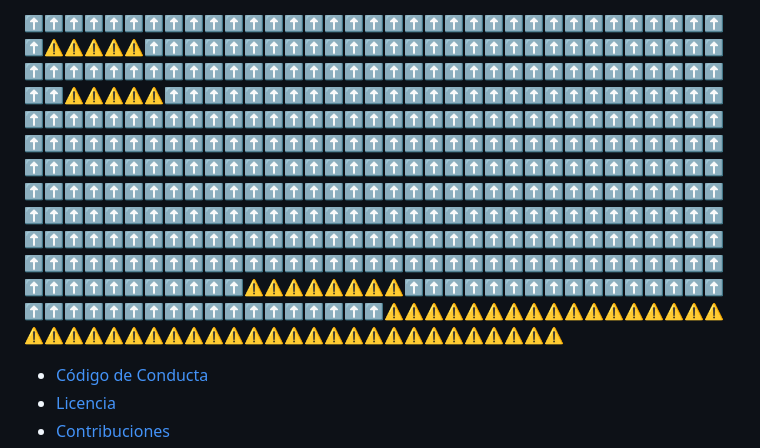
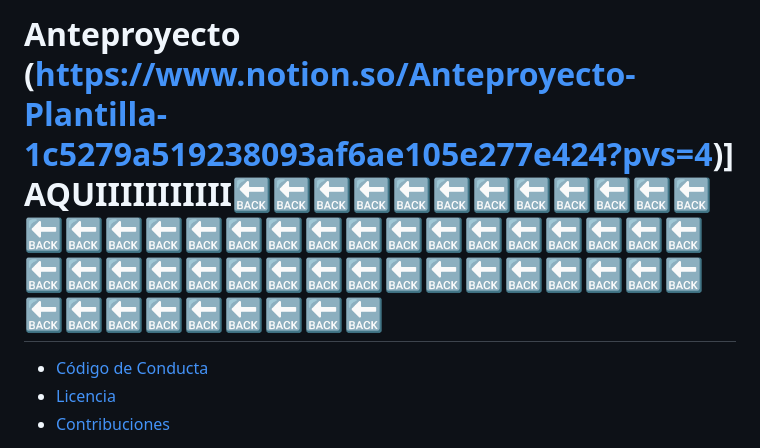
Before and after one commit to Kazuma275/Rayito-de-Sol, a Markdown page: README.md, the part around one of its changes. GitHub-like rendering.

```diff
--- a/README.md
+++ b/README.md
@@ -10,5 +7,5 @@
 
-⬆⬆⬆⬆⬆⬆⬆⬆⬆⬆⬆⬆⬆⬆⬆⬆⬆⬆⬆⬆⬆⬆⬆⬆⬆⬆⬆⬆⬆⬆⬆⬆⬆⬆⬆⬆⚠️⚠️⚠️⚠️⚠️⬆⬆⬆⬆⬆⬆⬆⬆⬆⬆⬆⬆⬆⬆⬆⬆⬆⬆⬆⬆⬆⬆⬆⬆⬆⬆⬆⬆⬆⬆⬆⬆⬆⬆⬆⬆⬆⬆⬆⬆⬆⬆⬆⬆⬆⬆⬆⬆⬆⬆⬆⬆⬆⬆⬆⬆⬆⬆⬆⬆⬆⬆⬆⬆⬆⬆⚠️⚠️⚠️⚠️⚠️⬆⬆⬆⬆⬆⬆⬆⬆⬆⬆⬆⬆⬆⬆⬆⬆⬆⬆⬆⬆⬆⬆⬆⬆⬆⬆⬆⬆⬆⬆⬆⬆⬆⬆⬆⬆⬆⬆⬆⬆⬆⬆⬆⬆⬆⬆⬆⬆⬆⬆⬆⬆⬆⬆⬆⬆⬆⬆⬆⬆⬆⬆⬆⬆⬆⬆⬆⬆⬆⬆⬆⬆⬆⬆⬆⬆⬆⬆⬆⬆⬆⬆⬆⬆⬆⬆⬆⬆⬆⬆⬆⬆⬆⬆⬆⬆⬆⬆⬆⬆⬆⬆⬆⬆⬆⬆⬆⬆⬆⬆⬆⬆⬆⬆⬆⬆⬆⬆⬆⬆⬆⬆⬆⬆⬆⬆⬆⬆⬆⬆⬆⬆⬆⬆⬆⬆⬆⬆⬆⬆⬆⬆⬆⬆⬆⬆⬆⬆⬆⬆⬆⬆⬆⬆⬆⬆⬆⬆⬆⬆⬆⬆⬆⬆⬆⬆⬆⬆⬆⬆⬆⬆⬆⬆⬆⬆⬆⬆⬆⬆⬆⬆⬆⬆⬆⬆⬆⬆⬆⬆⬆⬆⬆⬆⬆⬆⬆⬆⬆⬆⬆⬆⬆⬆⬆⬆⬆⬆⬆⬆⬆⬆⬆⬆⬆⬆⬆⬆⬆⬆⬆⬆⬆⬆⬆⬆⬆⬆⬆⬆⬆⬆⬆⬆⬆⬆⬆⬆⬆⬆⬆⬆⬆⬆⬆⬆⬆⬆⬆⬆⬆⬆⬆⬆⬆⬆⬆⬆⬆⬆⬆⬆⬆⬆⬆⬆⬆⬆⬆⬆⬆⬆⬆⬆⬆⬆⬆⬆⬆⬆⬆⬆⬆⬆⚠️⚠️⚠️⚠️⚠️⚠️⚠️⚠️⬆⬆⬆⬆⬆⬆⬆⬆⬆⬆⬆⬆⬆⬆⬆⬆⬆⬆⬆⬆⬆⬆⬆⬆⬆⬆⬆⬆⬆⬆⬆⬆⬆⬆⚠️⚠️⚠️⚠️⚠️⚠️⚠️⚠️⚠️⚠️⚠️⚠️⚠️⚠️⚠️⚠️⚠️⚠️⚠️⚠️⚠️⚠️⚠️⚠️⚠️⚠️⚠️⚠️⚠️⚠️⚠️⚠️⚠️⚠️⚠️⚠️⚠️⚠️⚠️⚠️⚠️⚠️⚠️⚠️
+# Anteproyecto (https://www.notion.so/Anteproyecto-Plantilla-1c5279a519238093af6ae105e277e424?pvs=4)] AQUIIIIIIIIIII🔙🔙🔙🔙🔙🔙🔙🔙🔙🔙🔙🔙🔙🔙🔙🔙🔙🔙🔙🔙🔙🔙🔙🔙🔙🔙🔙🔙🔙🔙🔙🔙🔙🔙🔙🔙🔙🔙🔙🔙🔙🔙🔙🔙🔙🔙🔙🔙🔙🔙🔙🔙🔙🔙🔙
 
 - [Código de Conducta](CODE_OF_CONDUCT.md)
 - [Licencia](LICENSE)
```
Also changed, not shown: other parts of README.md (+0 -3 lines).
